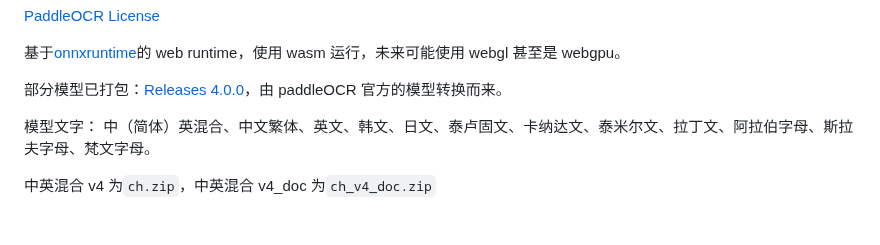
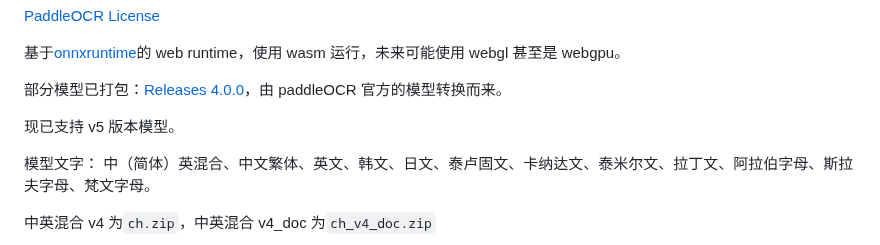
Before and after one commit to xushengfeng/eSearch-OCR, a Markdown page: README.md, the part around the change. Drawn GitHub-style; blank space fills up the shorter version.

Commit message:
文档 v5提示

```diff
--- a/README.md
+++ b/README.md
@@ -20,6 +20,8 @@
 基于[onnxruntime](https://github.com/microsoft/onnxruntime)的 web runtime，使用 wasm 运行，未来可能使用 webgl 甚至是 webgpu。
 
 部分模型已打包：[Releases 4.0.0](https://github.com/xushengfeng/eSearch-OCR/releases/tag/4.0.0)，由 paddleOCR 官方的模型转换而来。
+
+现已支持 v5 版本模型。
 
 模型文字： 中（简体）英混合、中文繁体、英文、韩文、日文、泰卢固文、卡纳达文、泰米尔文、拉丁文、阿拉伯字母、斯拉夫字母、梵文字母。
 
```
